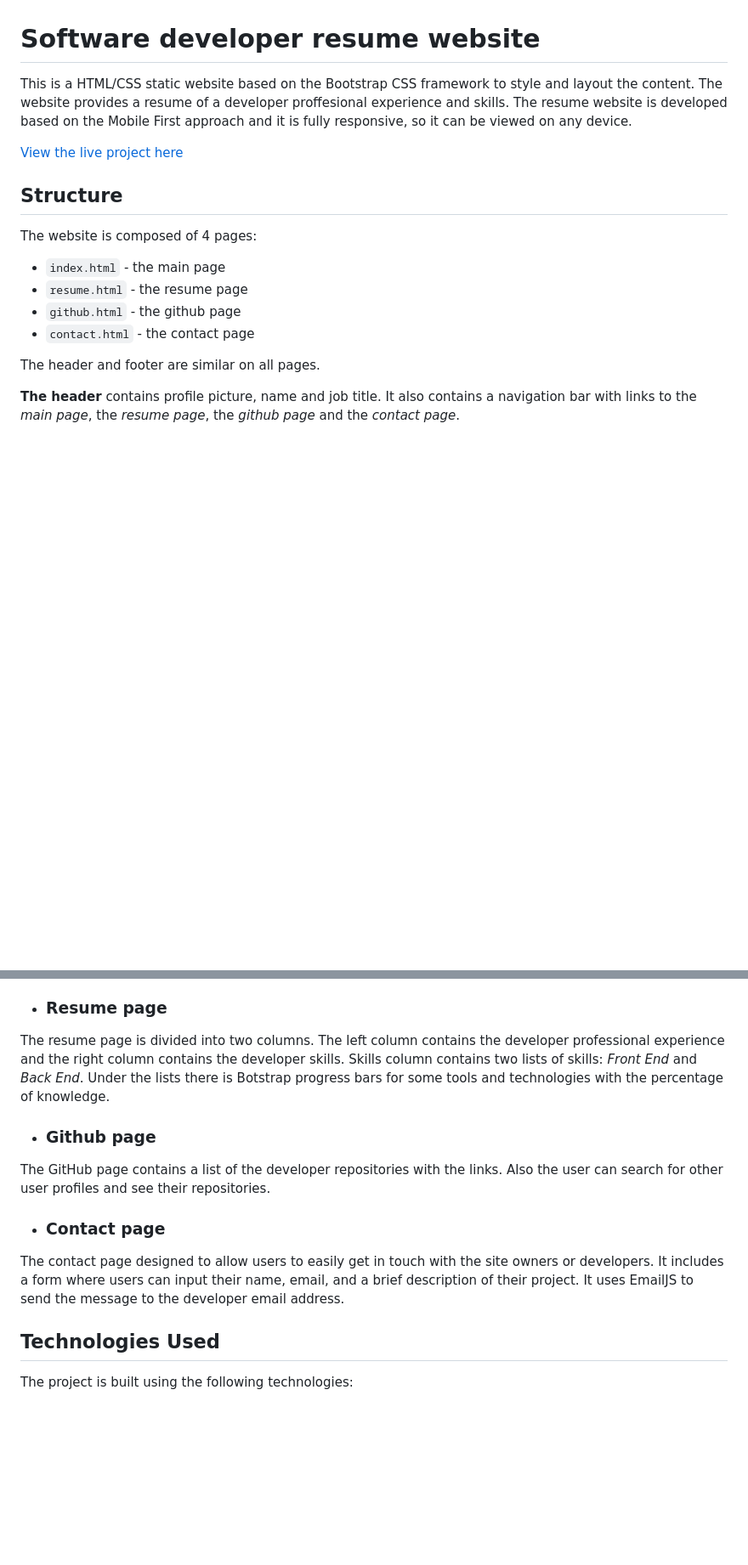
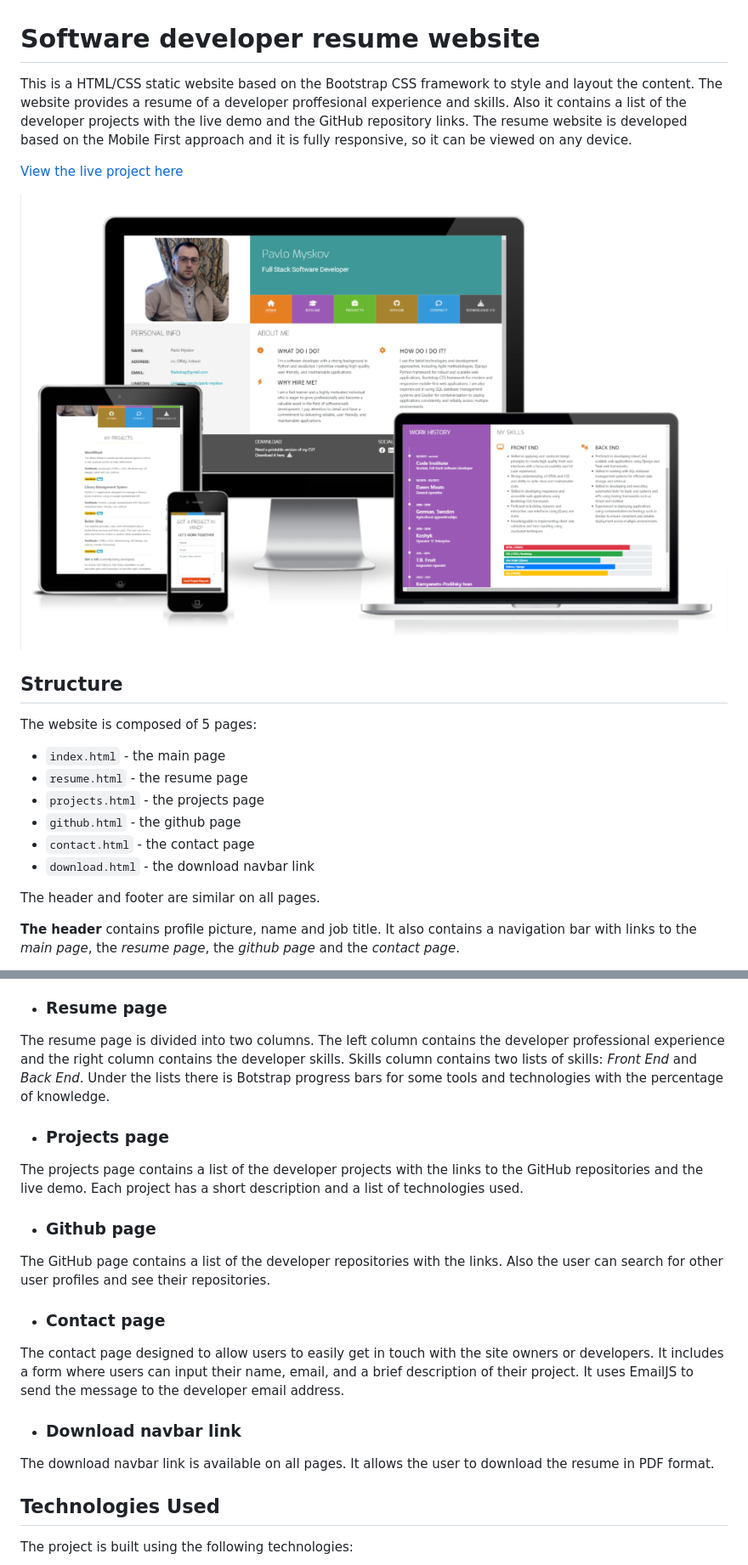
Before and after one commit to FlashDrag/resume-pavlo-myskov, a Markdown page: README.md, 2 parts joined by grey strips. Shown: that part at 85% size. Rendered like a GitHub page; pictures changed too: assets/images/mockup-resume.png (added); blank space fills up the shorter version.

Commit message:
docs: Add projects page descr and mockup

```diff
--- a/README.md
+++ b/README.md
@@ -1,16 +1,21 @@
 # Software developer resume website
 This is a HTML/CSS static website based on the Bootstrap CSS framework to style and layout the content.
-The website provides a resume of a developer proffesional experience and skills. The resume website is developed based on the Mobile First approach and it is fully responsive, so it can be viewed on any device.
+The website provides a resume of a developer proffesional experience and skills. Also it contains a list of the developer projects with the live demo and the GitHub repository links.
+The resume website is developed based on the Mobile First approach and it is fully responsive, so it can be viewed on any device.
 
 [View the live project here](https://resume-pavlo-myskov.netlify.app)
 
+![Resume mockup](assets/images/mockup-resume.png)
+
 ## Structure
 
-The website is composed of 4 pages:
+The website is composed of 5 pages:
 - `index.html` - the main page
 - `resume.html` - the resume page
+- `projects.html` - the projects page
 - `github.html` - the github page
 - `contact.html` - the contact page
+- `download.html` - the download navbar link
 
 The header and footer are similar on all pages.
 
@@ -31,11 +36,17 @@ The main section of the index page contains the developer personal information a
 The resume page is divided into two columns. The left column contains the developer professional experience and the right column contains the developer skills.
 Skills column contains two lists of skills: _Front End_ and _Back End_. Under the lists there is Botstrap progress bars for some tools and technologies with the percentage of knowledge.
 
+- ### Projects page
+The projects page contains a list of the developer projects with the links to the GitHub repositories and the live demo. Each project has a short description and a list of technologies used.
+
 - ### Github page
 The GitHub page contains a list of the developer repositories with the links. Also the user can search for other user profiles and see their repositories.
 
 - ### Contact page
 The contact page designed to allow users to easily get in touch with the site owners or developers. It includes a form where users can input their name, email, and a brief description of their project. It uses EmailJS to send the message to the developer email address.
+
+- ### Download navbar link
+The download navbar link is available on all pages. It allows the user to download the resume in PDF format.
 
 ## Technologies Used
 The project is built using the following technologies:
```
